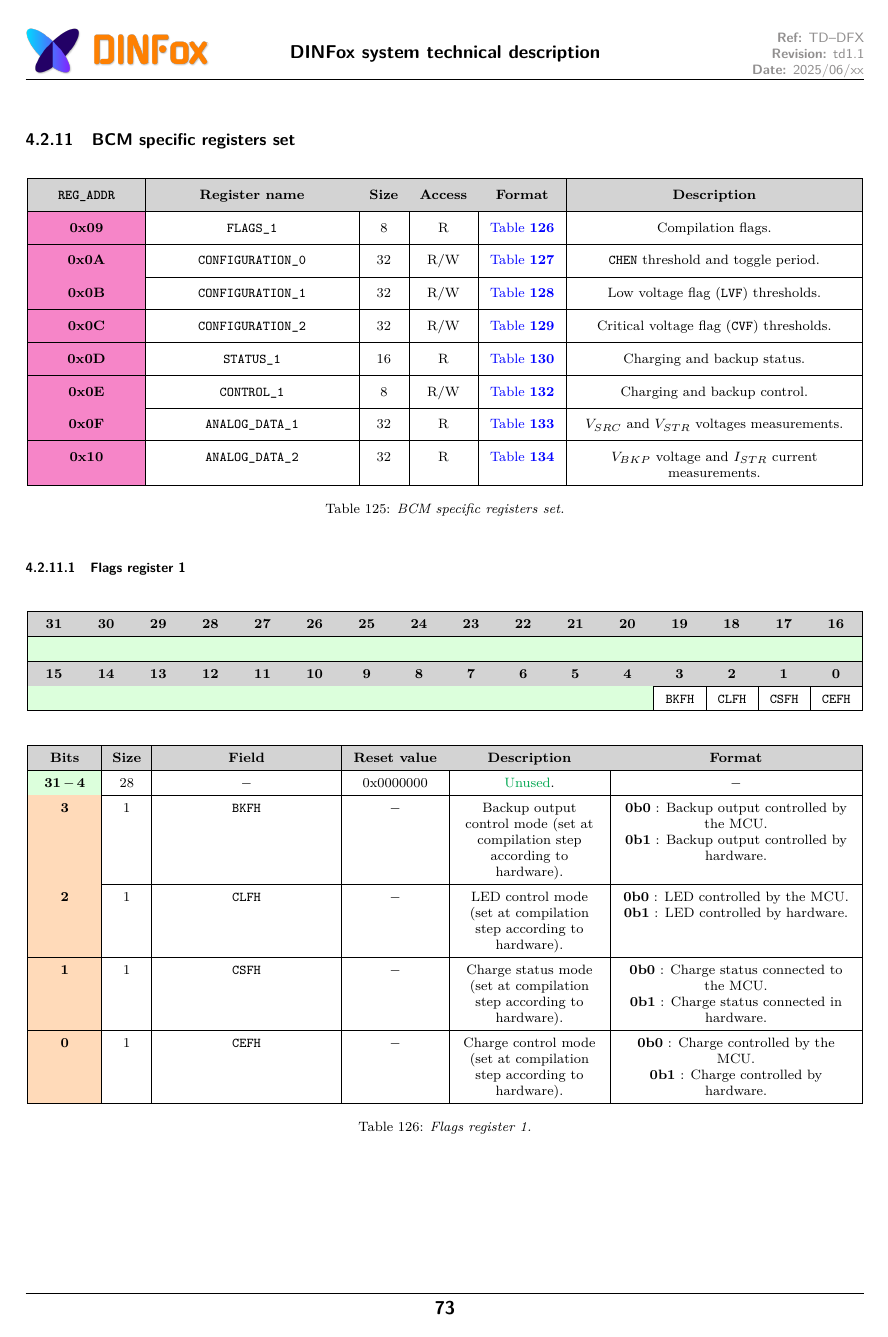
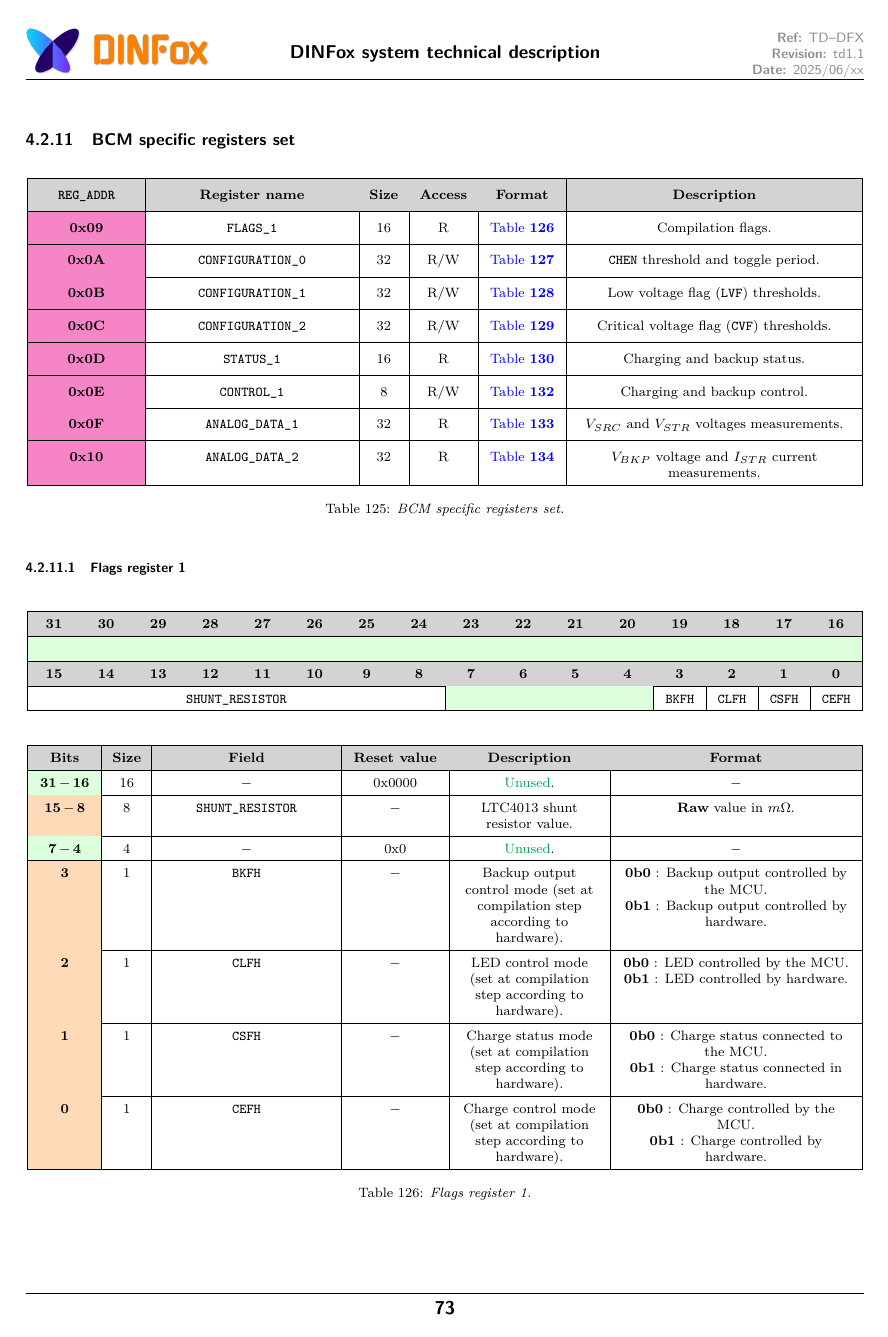
Before and after one commit to Ludovic-Lesur/dinfox-doc, a LaTeX document (latex/main.tex, which reads latex/nodes_registers.tex): page 73 of 91. Compiled offline with pdfLaTeX.

Commit message:
Add shunt resistor field in FLAGS_1 register of BCM node.

```diff
--- a/latex/nodes_registers.tex
+++ b/latex/nodes_registers.tex
@@ -1930,7 +1930,7 @@ Root bases are defined in each embedded software project:
 \subsubsection{BCM specific registers set}
 
 \rtt {
-    \rtl {0x09} {FLAGS\_1} {8} {R}{BCM-FR1} {Compilation flags.}
+    \rtl {0x09} {FLAGS\_1} {16} {R}{BCM-FR1} {Compilation flags.}
     \rtl {0x0A} {CONFIGURATION\_0} {32} {R/W} {BCM-CFGR0} {\texttt{CHEN} threshold and toggle period.}
     \rtl {0x0B} {CONFIGURATION\_1} {32} {R/W} {BCM-CFGR1} {Low voltage flag (\texttt{LVF}) thresholds.}
     \rtl {0x0C} {CONFIGURATION\_2} {32} {R/W} {BCM-CFGR2} {Critical voltage flag (\texttt{CVF}) thresholds.}
@@ -1945,10 +1945,12 @@ Root bases are defined in each embedded software project:
 
 \rmt
 {\rmu{16}{|c|}}
-{\rmu{12}{|c} & \rmf{1}{|c}{BKFH} & \rmf{1}{|c}{CLFH} & \rmf{1}{|c}{CSFH} & \rmf{1}{|c|}{CEFH}}
-
-\rft {
-    \rfu {31$\,-\,$4} {28} {0x0000000}
+{\rmf{8}{|c}{SHUNT\_RESISTOR} & \rmu{4}{|c} & \rmf{1}{|c}{BKFH} & \rmf{1}{|c}{CLFH} & \rmf{1}{|c}{CSFH} & \rmf{1}{|c|}{CEFH}}
+
+\rft {
+    \rfu {31$\,-\,$16} {16} {0x0000}
+    \rff {15$\,-\,$8} {8} {SHUNT\_RESISTOR} {$ - $} {LTC4013 shunt resistor value.} {\textbf{Raw} value in $ m\Omega $.}
+    \rfu {7$\,-\,$4} {4} {0x0}
     \rff {3} {1} {BKFH} {$ - $} {Backup output control mode (set at compilation step according to hardware).} {\textbf{0b0} : Backup output controlled by the MCU. \\ \textbf{0b1} : Backup output controlled by hardware.}
     \rff {2} {1} {CLFH} {$ - $} {LED control mode (set at compilation step according to hardware).} {\textbf{0b0} : LED controlled by the MCU. \\ \textbf{0b1} : LED controlled by hardware.}
     \rff {1} {1} {CSFH} {$ - $} {Charge status mode (set at compilation step according to hardware).} {\textbf{0b0} : Charge status connected to the MCU. \\ \textbf{0b1} : Charge status connected in hardware.}
```
Also changed, not shown: latex/main.tex (+2 -2 lines).
